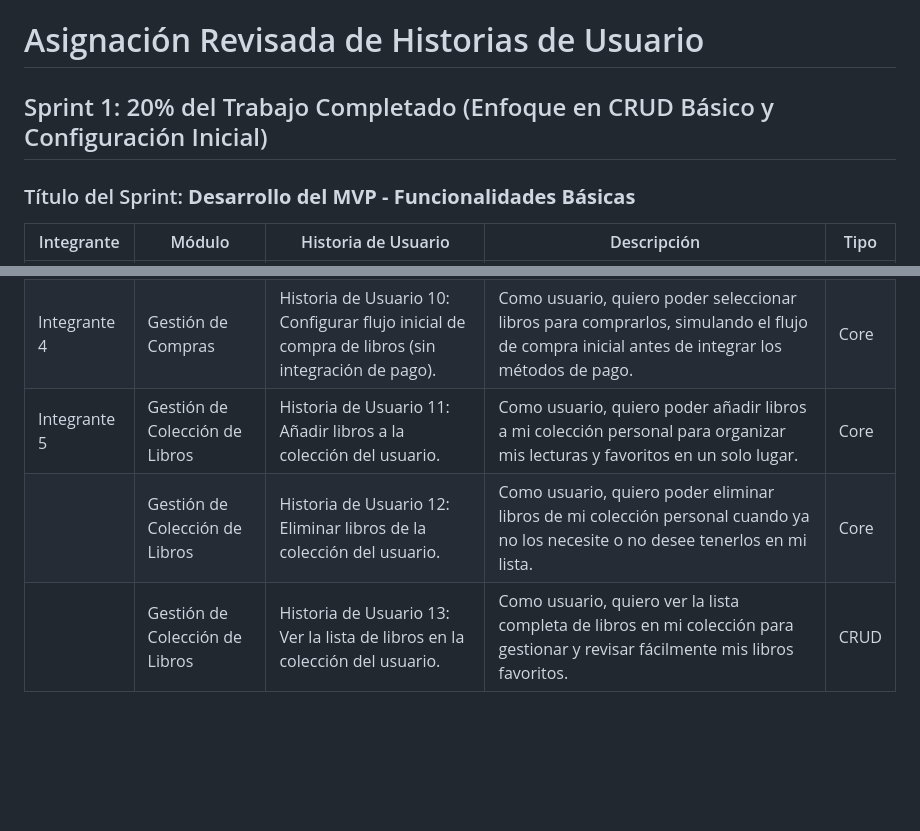
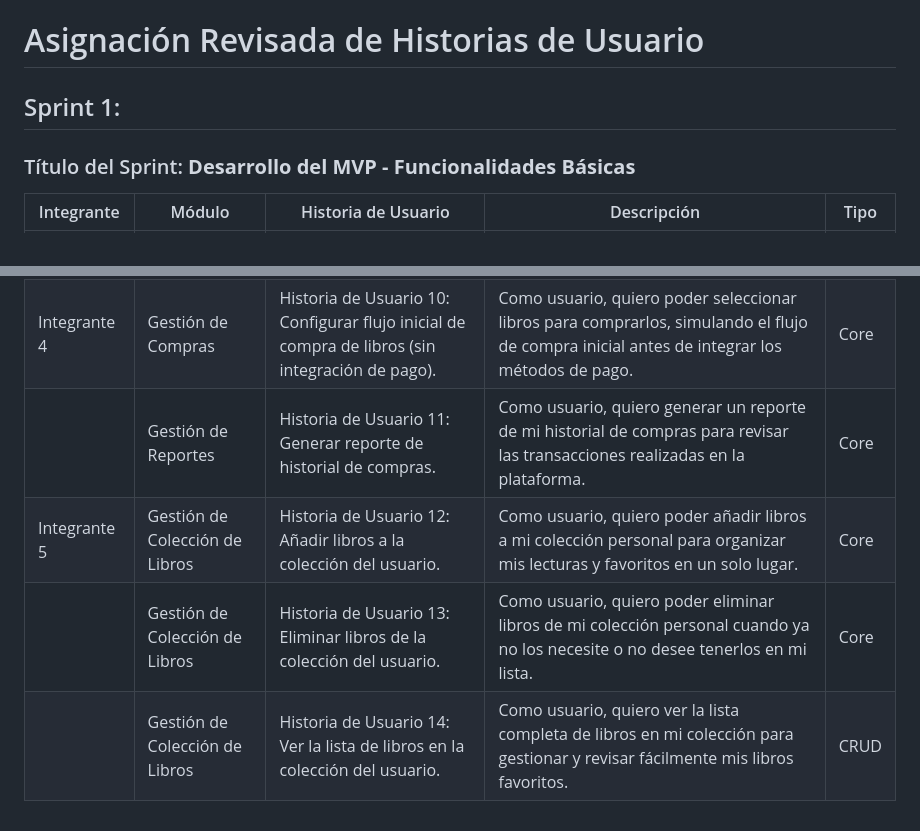
Before and after one commit to BookHub-Hamp/bookhub-api, a Markdown page: README.md, 2 parts joined by grey strips. Rendered like a GitHub page; blank space fills up the shorter version.

```diff
--- a/README.md
+++ b/README.md
@@ -102,7 +102,7 @@ Este diagrama ilustra el esquema de la base de datos utilizada por la aplicació
 
 # Asignación Revisada de Historias de Usuario
 
-## Sprint 1: 20% del Trabajo Completado (Enfoque en CRUD Básico y Configuración Inicial)
+## Sprint 1:
 
 ### Título del Sprint: **Desarrollo del MVP - Funcionalidades Básicas**
 
@@ -116,6 +116,7 @@ Este diagrama ilustra el esquema de la base de datos utilizada por la aplicació
 |             | Gestión de Usuarios           | Historia de Usuario 6: Permitir a los usuarios actualizar su información personal. | Como usuario, quiero poder actualizar mi información personal para mantener mis datos al día en la plataforma.                                    | CRUD  |
 |             | Gestión de Usuarios           | Historia de Usuario 9: Ver Detalles de mi Perfil.                     | Como usuario, quiero poder ver todos los detalles de mi perfil en una sección dedicada para revisar mi información personal y mi historial de actividad en la plataforma. | CRUD  |
 | Integrante 4| Gestión de Compras            | Historia de Usuario 10: Configurar flujo inicial de compra de libros (sin integración de pago). | Como usuario, quiero poder seleccionar libros para comprarlos, simulando el flujo de compra inicial antes de integrar los métodos de pago.       | Core  |
-| Integrante 5| Gestión de Colección de Libros | Historia de Usuario 11: Añadir libros a la colección del usuario.      | Como usuario, quiero poder añadir libros a mi colección personal para organizar mis lecturas y favoritos en un solo lugar.                        | Core  |
-|             | Gestión de Colección de Libros | Historia de Usuario 12: Eliminar libros de la colección del usuario.   | Como usuario, quiero poder eliminar libros de mi colección personal cuando ya no los necesite o no desee tenerlos en mi lista.                    | Core  |
-|             | Gestión de Colección de Libros | Historia de Usuario 13: Ver la lista de libros en la colección del usuario. | Como usuario, quiero ver la lista completa de libros en mi colección para gestionar y revisar fácilmente mis libros favoritos.                    | CRUD  |
+|             | Gestión de Reportes           | Historia de Usuario 11: Generar reporte de historial de compras.       | Como usuario, quiero generar un reporte de mi historial de compras para revisar las transacciones realizadas en la plataforma.                    | Core  |
+| Integrante 5| Gestión de Colección de Libros | Historia de Usuario 12: Añadir libros a la colección del usuario.      | Como usuario, quiero poder añadir libros a mi colección personal para organizar mis lecturas y favoritos en un solo lugar.                        | Core  |
+|             | Gestión de Colección de Libros | Historia de Usuario 13: Eliminar libros de la colección del usuario.   | Como usuario, quiero poder eliminar libros de mi colección personal cuando ya no los necesite o no desee tenerlos en mi lista.                    | Core  |
+|             | Gestión de Colección de Libros | Historia de Usuario 14: Ver la lista de libros en la colección del usuario. | Como usuario, quiero ver la lista completa de libros en mi colección para gestionar y revisar fácilmente mis libros favoritos.                    | CRUD  |
```
